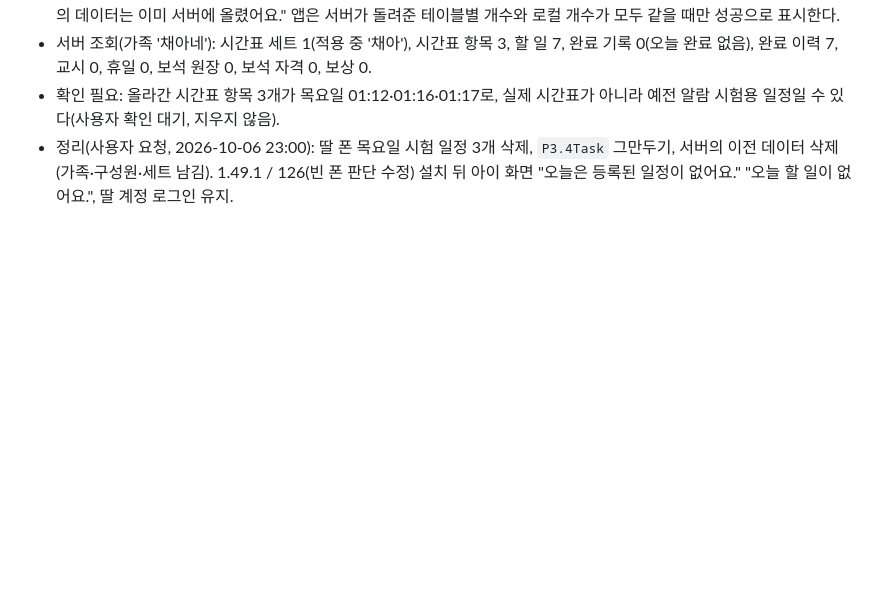
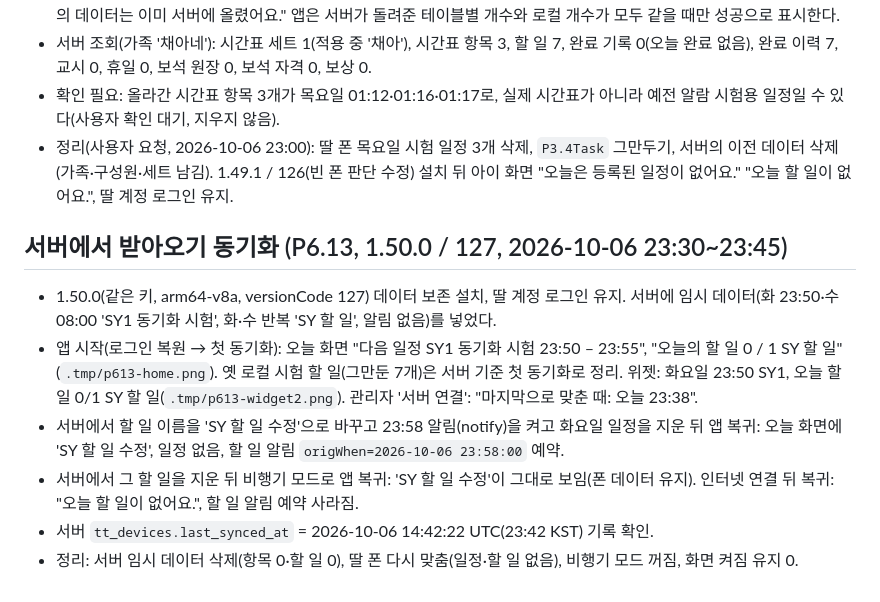
Before and after one commit to xenosis/TimeTable, a Markdown page: docs/device-verification-2026-10-05.md, the part around the change. Drawn GitHub-style; blank space fills up the shorter version.

Commit message:
문서: 서버에서 받아오기 동기화 실기기 확인 (P6.13)
Co-Authored-By: Claude Opus 5.5 <noreply@anthropic.com>

```diff
--- a/docs/device-verification-2026-10-05.md
+++ b/docs/device-verification-2026-10-05.md
@@ -140,3 +140,12 @@ adb 입력은 한글을 넣을 수 없어 영문 제목을 썼다. 알림은 모
 - 서버 조회(가족 '채아네'): 시간표 세트 1(적용 중 '채아'), 시간표 항목 3, 할 일 7, 완료 기록 0(오늘 완료 없음), 완료 이력 7, 교시 0, 휴일 0, 보석 원장 0, 보석 자격 0, 보상 0.
 - 확인 필요: 올라간 시간표 항목 3개가 목요일 01:12·01:16·01:17로, 실제 시간표가 아니라 예전 알람 시험용 일정일 수 있다(사용자 확인 대기, 지우지 않음).
 - 정리(사용자 요청, 2026-10-06 23:00): 딸 폰 목요일 시험 일정 3개 삭제, `P3.4Task` 그만두기, 서버의 이전 데이터 삭제(가족·구성원·세트 남김). 1.49.1 / 126(빈 폰 판단 수정) 설치 뒤 아이 화면 "오늘은 등록된 일정이 없어요." "오늘 할 일이 없어요.", 딸 계정 로그인 유지.
+
+## 서버에서 받아오기 동기화 (P6.13, 1.50.0 / 127, 2026-10-06 23:30~23:45)
+
+- 1.50.0(같은 키, arm64-v8a, versionCode 127) 데이터 보존 설치, 딸 계정 로그인 유지. 서버에 임시 데이터(화 23:50·수 08:00 'SY1 동기화 시험', 화·수 반복 'SY 할 일', 알림 없음)를 넣었다.
+- 앱 시작(로그인 복원 → 첫 동기화): 오늘 화면 "다음 일정 SY1 동기화 시험 23:50 – 23:55", "오늘의 할 일 0 / 1 SY 할 일"(`.tmp/p613-home.png`). 옛 로컬 시험 할 일(그만둔 7개)은 서버 기준 첫 동기화로 정리. 위젯: 화요일 23:50 SY1, 오늘 할 일 0/1 SY 할 일(`.tmp/p613-widget2.png`). 관리자 '서버 연결': "마지막으로 맞춘 때: 오늘 23:38".
+- 서버에서 할 일 이름을 'SY 할 일 수정'으로 바꾸고 23:58 알림(notify)을 켜고 화요일 일정을 지운 뒤 앱 복귀: 오늘 화면에 'SY 할 일 수정', 일정 없음, 할 일 알림 `origWhen=2026-10-06 23:58:00` 예약.
+- 서버에서 그 할 일을 지운 뒤 비행기 모드로 앱 복귀: 'SY 할 일 수정'이 그대로 보임(폰 데이터 유지). 인터넷 연결 뒤 복귀: "오늘 할 일이 없어요.", 할 일 알림 예약 사라짐.
+- 서버 `tt_devices.last_synced_at` = 2026-10-06 14:42:22 UTC(23:42 KST) 기록 확인.
+- 정리: 서버 임시 데이터 삭제(항목 0·할 일 0), 딸 폰 다시 맞춤(일정·할 일 없음), 비행기 모드 꺼짐, 화면 켜짐 유지 0.
```
